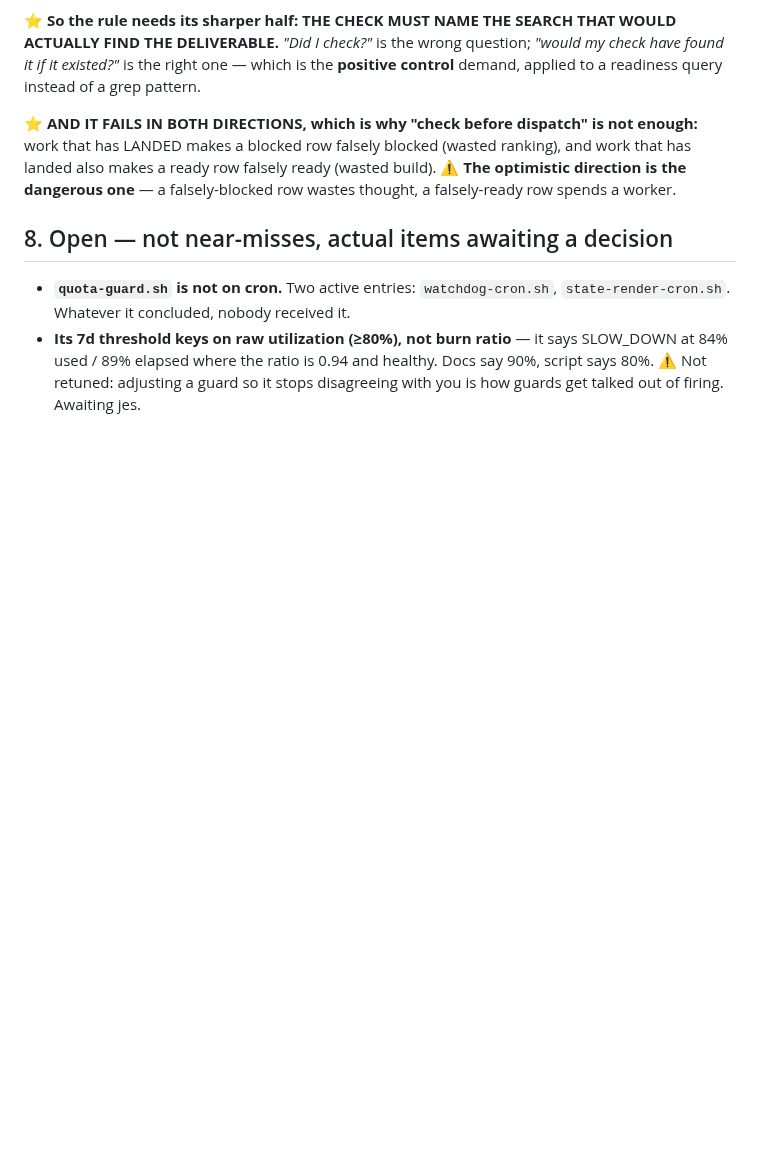
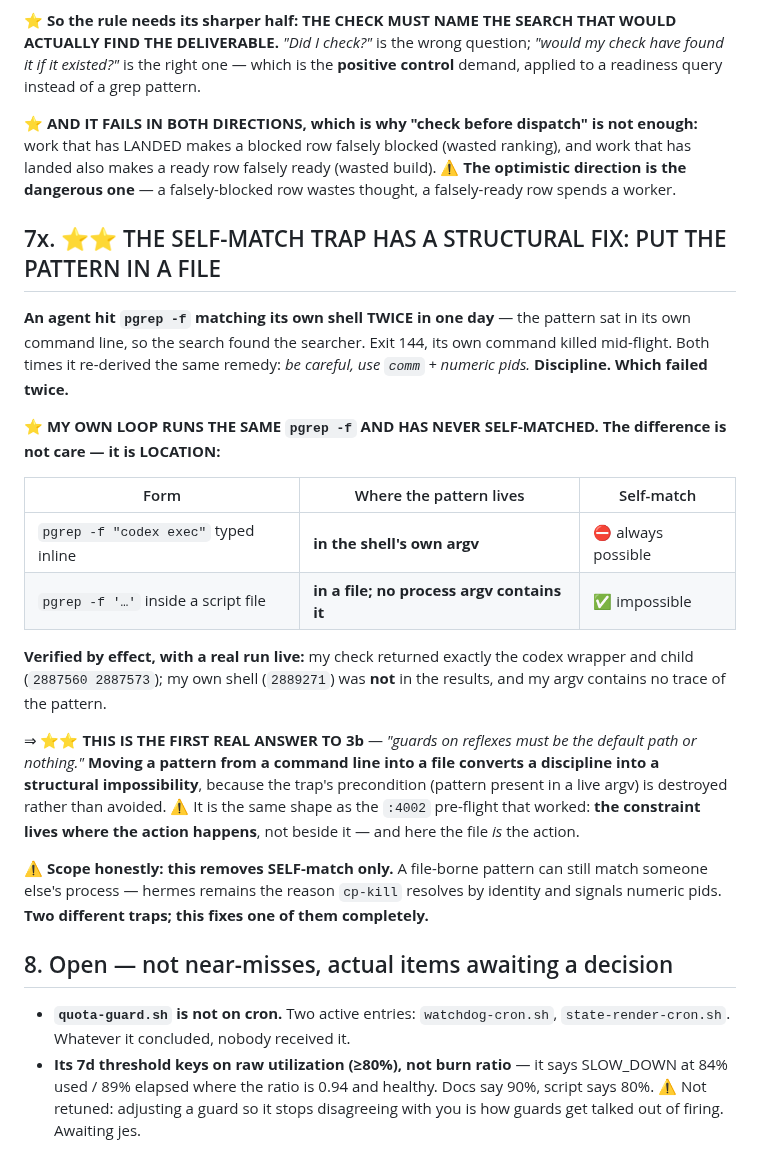
Before and after one commit to jes5199/boss-clod, a Markdown page: LESSONS.md, the part around the change. GitHub-like rendering; blank space fills up the shorter version.

Commit message:
docs(lessons): 7x — the self-match trap has a structural fix: put the pattern in a file
An agent hit pgrep -f matching its own shell twice today and both times
re-derived 'be careful' -- discipline, which failed twice. My loop runs the same
pgrep -f and has never self-matched, and the difference is location, not care:
a pattern typed inline lives in the shell's own argv; a pattern inside a script
file appears in no process argv at all.

Verified by effect with a live run: my check returned the codex wrapper and
child and did not return my own shell.

First real answer to the open reflex-guard problem: moving a pattern from a
command line into a file converts a discipline into a structural impossibility,
because the trap's precondition is destroyed rather than avoided. Same shape as
the port pre-flight -- the constraint lives where the action happens.

Scope: removes SELF-match only. A file-borne pattern can still match another
process, which is why cp-kill resolves by identity.

Co-Authored-By: Claude Opus 5 <noreply@anthropic.com>

```diff
--- a/LESSONS.md
+++ b/LESSONS.md
@@ -1147,6 +1147,36 @@ landed also makes a ready row falsely ready (wasted build). ⚠️ **The optimis
 the dangerous one** — a falsely-blocked row wastes thought, a falsely-ready row spends a
 worker.
 
+## 7x. ⭐⭐ THE SELF-MATCH TRAP HAS A STRUCTURAL FIX: PUT THE PATTERN IN A FILE
+
+**An agent hit `pgrep -f` matching its own shell TWICE in one day** — the pattern sat in its
+own command line, so the search found the searcher. Exit 144, its own command killed
+mid-flight. Both times it re-derived the same remedy: *be careful, use `comm` + numeric pids.*
+**Discipline. Which failed twice.**
+
+⭐ **MY OWN LOOP RUNS THE SAME `pgrep -f` AND HAS NEVER SELF-MATCHED. The difference is not
+care — it is LOCATION:**
+
+| Form | Where the pattern lives | Self-match |
+|---|---|---|
+| `pgrep -f "codex exec"` typed inline | **in the shell's own argv** | ⛔ always possible |
+| `pgrep -f '…'` inside a script file | **in a file; no process argv contains it** | ✅ impossible |
+
+**Verified by effect, with a real run live:** my check returned exactly the codex wrapper and
+child (`2887560 2887573`); my own shell (`2889271`) was **not** in the results, and my argv
+contains no trace of the pattern.
+
+⇒ ⭐⭐ **THIS IS THE FIRST REAL ANSWER TO 3b** — *"guards on reflexes must be the default path
+or nothing."* **Moving a pattern from a command line into a file converts a discipline into a
+structural impossibility**, because the trap's precondition (pattern present in a live argv)
+is destroyed rather than avoided. ⚠️ It is the same shape as the `:4002` pre-flight that
+worked: **the constraint lives where the action happens**, not beside it — and here the file
+*is* the action.
+
+⚠️ **Scope honestly: this removes SELF-match only.** A file-borne pattern can still match
+someone else's process — hermes remains the reason `cp-kill` resolves by identity and signals
+numeric pids. **Two different traps; this fixes one of them completely.**
+
 ## 8. Open — not near-misses, actual items awaiting a decision
 
 - **`quota-guard.sh` is not on cron.** Two active entries: `watchdog-cron.sh`,
```
